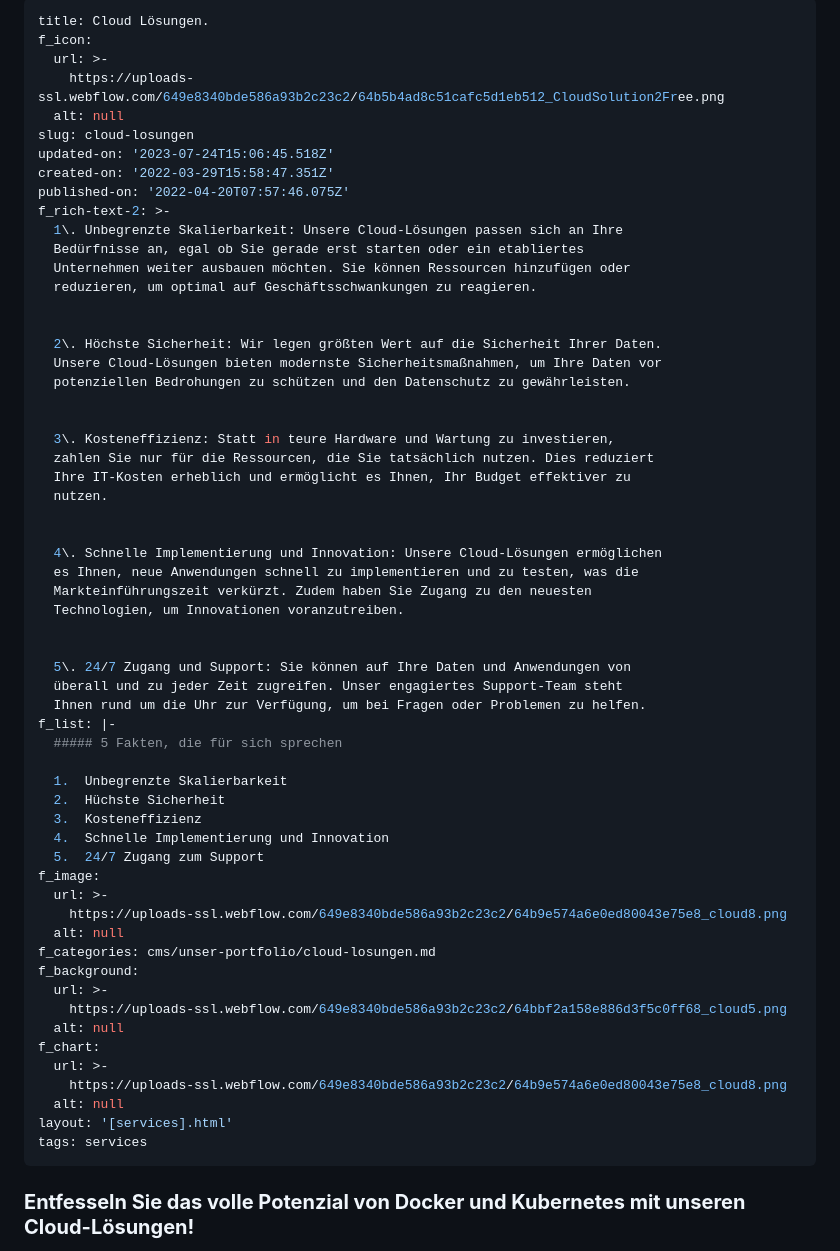
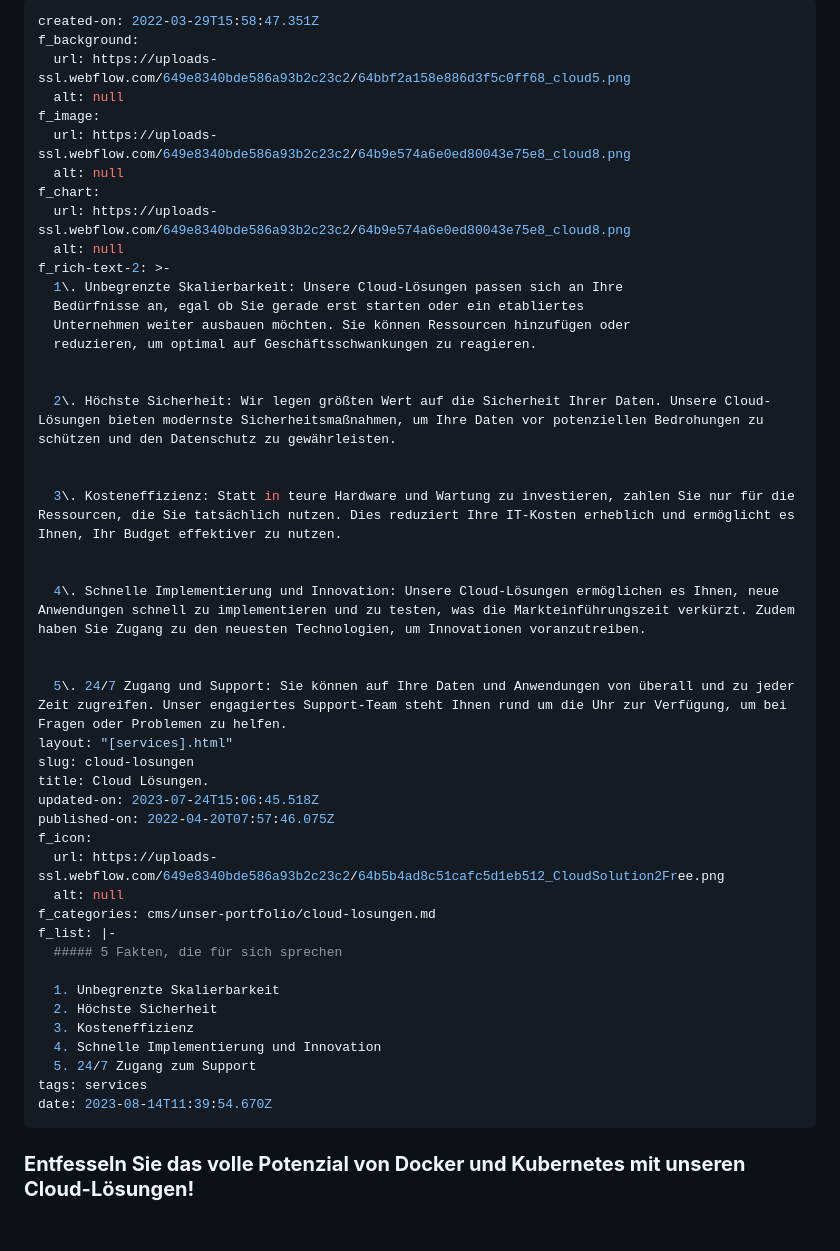
Before and after one commit to wzrdtales/wx-one, a Markdown page: cms/services/cloud-losungen.md, the part around the change. Drawn GitHub-style; blank space fills up the shorter version.

Commit message:
Update Services “cloud-losungen”

```diff
--- a/cms/services/cloud-losungen.md
+++ b/cms/services/cloud-losungen.md
@@ -1,13 +1,14 @@
 ---
-title: Cloud Lösungen.
-f_icon:
-  url: >-
-    https://uploads-ssl.webflow.com/649e8340bde586a93b2c23c2/64b5b4ad8c51cafc5d1eb512_CloudSolution2Free.png
+created-on: 2022-03-29T15:58:47.351Z
+f_background:
+  url: https://uploads-ssl.webflow.com/649e8340bde586a93b2c23c2/64bbf2a158e886d3f5c0ff68_cloud5.png
   alt: null
-slug: cloud-losungen
-updated-on: '2023-07-24T15:06:45.518Z'
-created-on: '2022-03-29T15:58:47.351Z'
-published-on: '2022-04-20T07:57:46.075Z'
+f_image:
+  url: https://uploads-ssl.webflow.com/649e8340bde586a93b2c23c2/64b9e574a6e0ed80043e75e8_cloud8.png
+  alt: null
+f_chart:
+  url: https://uploads-ssl.webflow.com/649e8340bde586a93b2c23c2/64b9e574a6e0ed80043e75e8_cloud8.png
+  alt: null
 f_rich-text-2: >-
   1\. Unbegrenzte Skalierbarkeit: Unsere Cloud-Lösungen passen sich an Ihre
   Bedürfnisse an, egal ob Sie gerade erst starten oder ein etabliertes
@@ -15,49 +16,35 @@ f_rich-text-2: >-
   reduzieren, um optimal auf Geschäftsschwankungen zu reagieren.
 
 
-  2\. Höchste Sicherheit: Wir legen größten Wert auf die Sicherheit Ihrer Daten.
-  Unsere Cloud-Lösungen bieten modernste Sicherheitsmaßnahmen, um Ihre Daten vor
-  potenziellen Bedrohungen zu schützen und den Datenschutz zu gewährleisten.
+  2\. Höchste Sicherheit: Wir legen größten Wert auf die Sicherheit Ihrer Daten. Unsere Cloud-Lösungen bieten modernste Sicherheitsmaßnahmen, um Ihre Daten vor potenziellen Bedrohungen zu schützen und den Datenschutz zu gewährleisten.
 
 
-  3\. Kosteneffizienz: Statt in teure Hardware und Wartung zu investieren,
-  zahlen Sie nur für die Ressourcen, die Sie tatsächlich nutzen. Dies reduziert
-  Ihre IT-Kosten erheblich und ermöglicht es Ihnen, Ihr Budget effektiver zu
-  nutzen.
+  3\. Kosteneffizienz: Statt in teure Hardware und Wartung zu investieren, zahlen Sie nur für die Ressourcen, die Sie tatsächlich nutzen. Dies reduziert Ihre IT-Kosten erheblich und ermöglicht es Ihnen, Ihr Budget effektiver zu nutzen.
 
 
-  4\. Schnelle Implementierung und Innovation: Unsere Cloud-Lösungen ermöglichen
-  es Ihnen, neue Anwendungen schnell zu implementieren und zu testen, was die
-  Markteinführungszeit verkürzt. Zudem haben Sie Zugang zu den neuesten
-  Technologien, um Innovationen voranzutreiben.
+  4\. Schnelle Implementierung und Innovation: Unsere Cloud-Lösungen ermöglichen es Ihnen, neue Anwendungen schnell zu implementieren und zu testen, was die Markteinführungszeit verkürzt. Zudem haben Sie Zugang zu den neuesten Technologien, um Innovationen voranzutreiben.
 
 
-  5\. 24/7 Zugang und Support: Sie können auf Ihre Daten und Anwendungen von
-  überall und zu jeder Zeit zugreifen. Unser engagiertes Support-Team steht
-  Ihnen rund um die Uhr zur Verfügung, um bei Fragen oder Problemen zu helfen.
+  5\. 24/7 Zugang und Support: Sie können auf Ihre Daten und Anwendungen von überall und zu jeder Zeit zugreifen. Unser engagiertes Support-Team steht Ihnen rund um die Uhr zur Verfügung, um bei Fragen oder Problemen zu helfen.
+layout: "[services].html"
+slug: cloud-losungen
+title: Cloud Lösungen.
+updated-on: 2023-07-24T15:06:45.518Z
+published-on: 2022-04-20T07:57:46.075Z
+f_icon:
+  url: https://uploads-ssl.webflow.com/649e8340bde586a93b2c23c2/64b5b4ad8c51cafc5d1eb512_CloudSolution2Free.png
+  alt: null
+f_categories: cms/unser-portfolio/cloud-losungen.md
 f_list: |-
   ##### 5 Fakten, die für sich sprechen
 
-  1.  Unbegrenzte Skalierbarkeit
-  2.  Hüchste Sicherheit
-  3.  Kosteneffizienz
-  4.  Schnelle Implementierung und Innovation
-  5.  24/7 Zugang zum Support
-f_image:
-  url: >-
-    https://uploads-ssl.webflow.com/649e8340bde586a93b2c23c2/64b9e574a6e0ed80043e75e8_cloud8.png
-  alt: null
-f_categories: cms/unser-portfolio/cloud-losungen.md
-f_background:
-  url: >-
-    https://uploads-ssl.webflow.com/649e8340bde586a93b2c23c2/64bbf2a158e886d3f5c0ff68_cloud5.png
-  alt: null
-f_chart:
-  url: >-
-    https://uploads-ssl.webflow.com/649e8340bde586a93b2c23c2/64b9e574a6e0ed80043e75e8_cloud8.png
-  alt: null
-layout: '[services].html'
+  1. Unbegrenzte Skalierbarkeit
+  2. Höchste Sicherheit
+  3. Kosteneffizienz
+  4. Schnelle Implementierung und Innovation
+  5. 24/7 Zugang zum Support
 tags: services
+date: 2023-08-14T11:39:54.670Z
 ---
 
 ### **Entfesseln Sie das volle Potenzial von Docker und Kubernetes mit unseren Cloud-Lösungen!**
```
